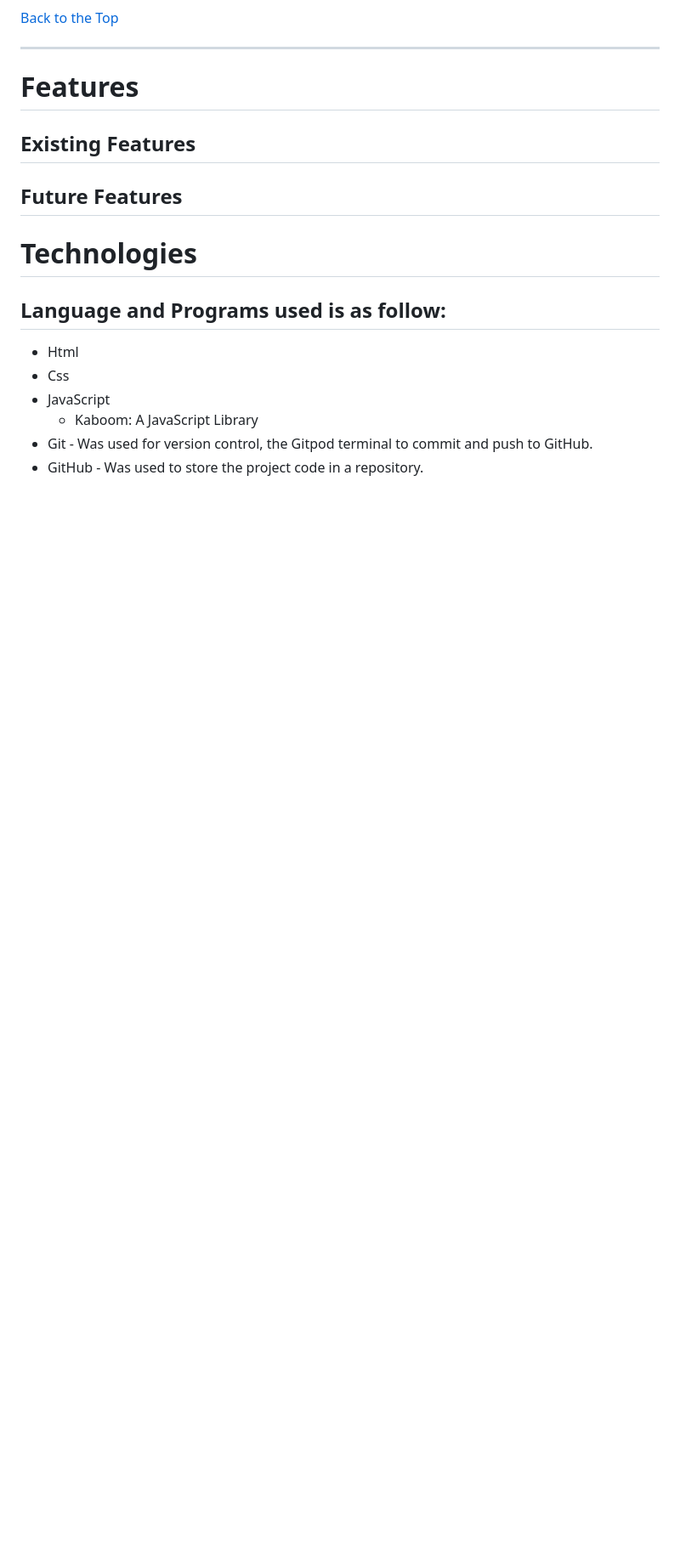
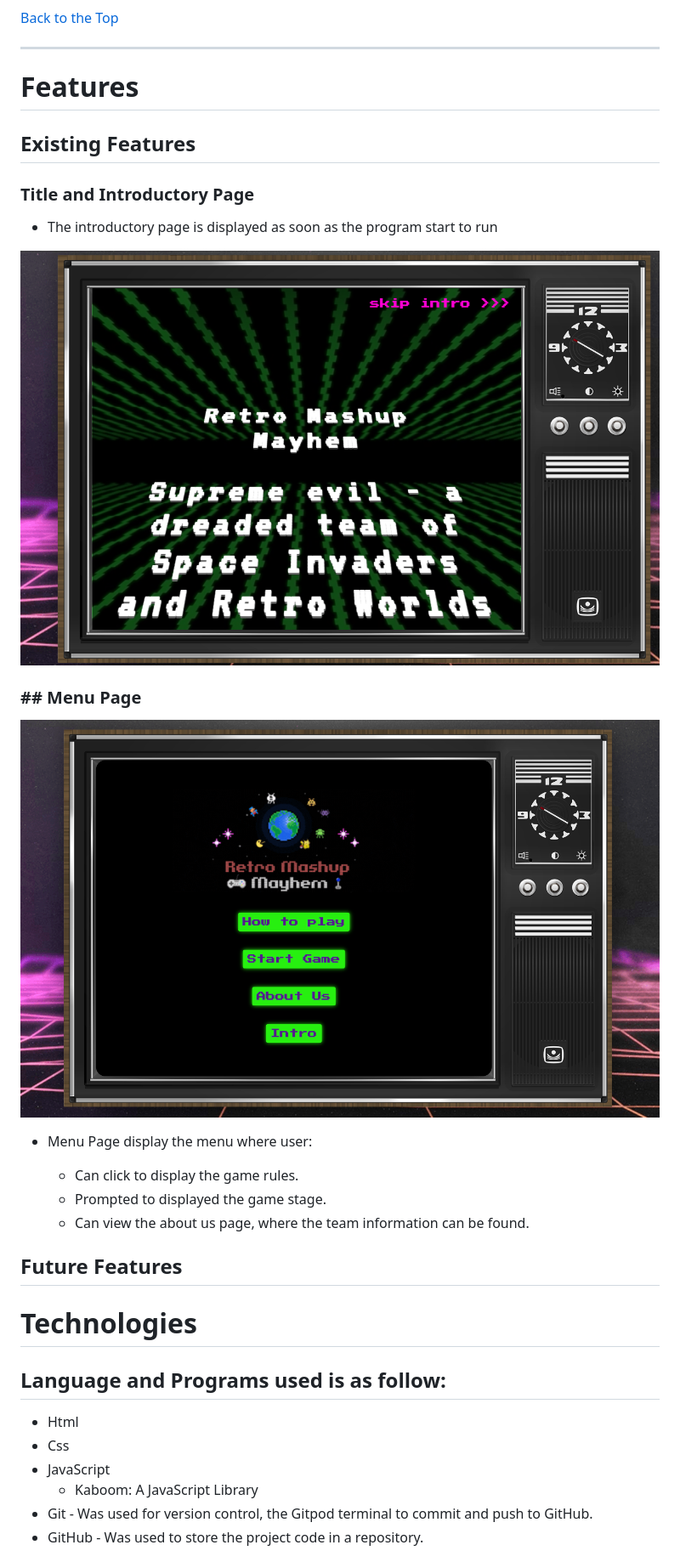
Before and after one commit to DarrachBarneveld/Retro-Mashup-Mayhem, a Markdown page: README.md, the part around the change printed below. Shown: that part at 85% size. Rendered like a GitHub page; pictures changed too: READMEimages/k-game-intro.png (added), READMEimages/k-game.png (added); blank space fills up the shorter version.

Commit message:
Add feature contents to README

```diff
--- a/README.md
+++ b/README.md
@@ -103,6 +103,24 @@ The game was designed with
 
 ## Existing Features
 
+### Title and Introductory Page
+
++ The introductory page is displayed as soon as the program start to run
+
+![Introductory Page](./READMEimages/k-game-intro.png)
+
+
+### ## Menu Page
+
+![Menu Page](./READMEimages/k-game.png)
+
++ Menu Page display the menu where user:
+
+  + Can click to display the game rules.
+  + Prompted to displayed the game stage.
+  + Can view the about us page, where the team information can be found.
+
+
 ## Future Features
 
 # Technologies
```
Also changed, not shown: other parts of README.md (+8 -8 lines).
